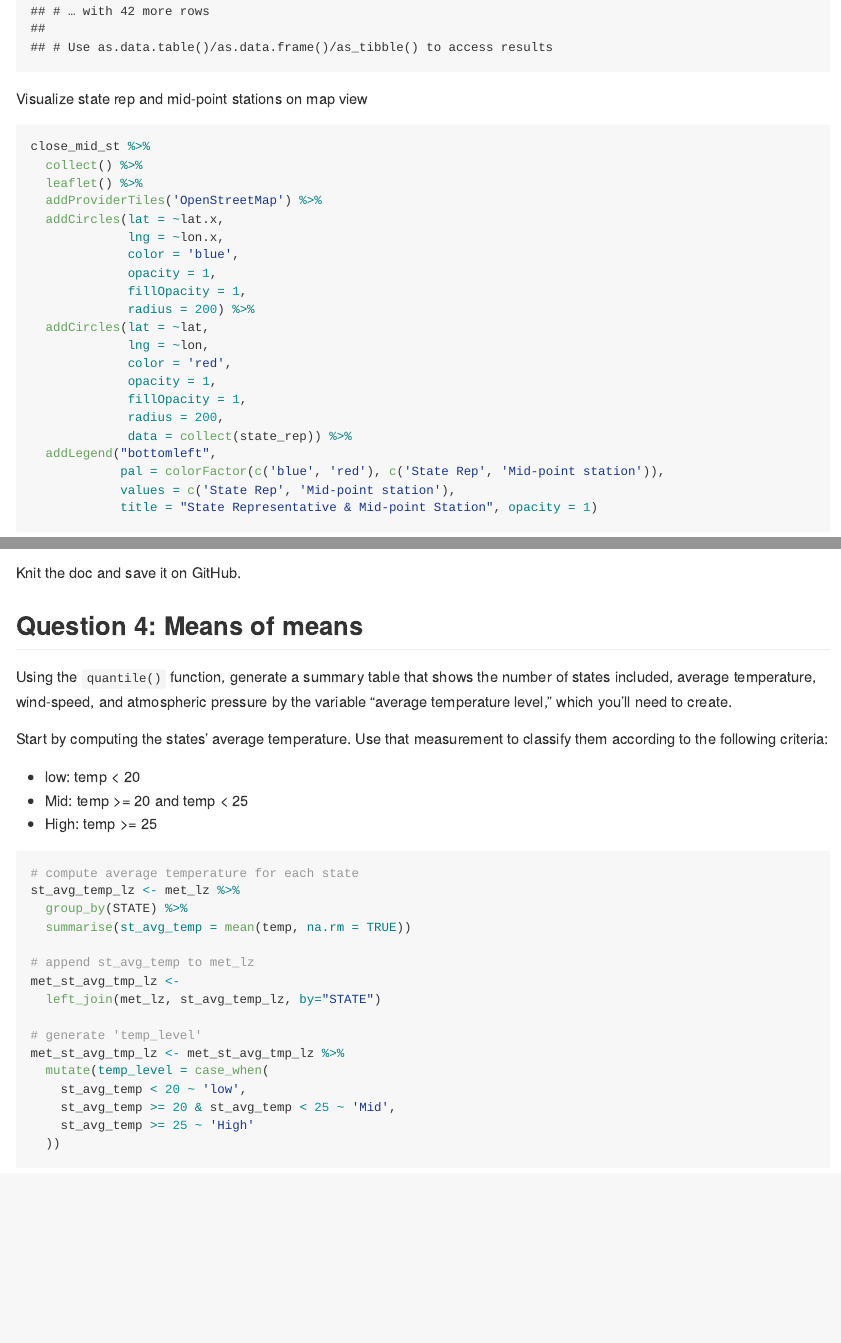
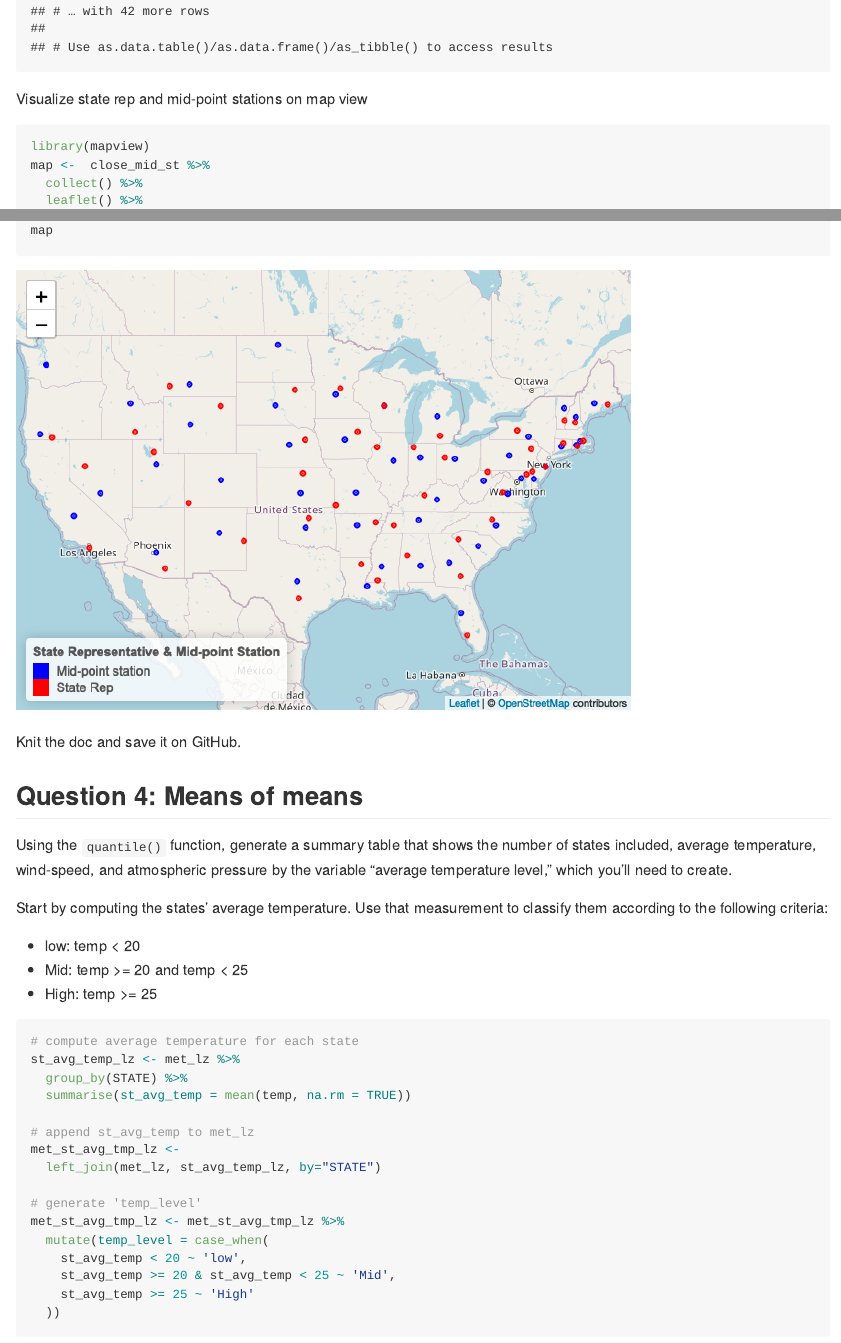
Before and after one commit to Chan-Y/JSC370-Labs, an R Markdown document (Lab5/README.Rmd): the page in a window 1100 px wide, from 8940 px down, and a second part further down, joined at a grey line. The pictures show the output file Lab5/README.md that the author committed with the source, drawn offline in the style of GitHub; long lines of code are wrapped.

Commit message:
export map to png

````diff
--- a/Lab5/README.Rmd
+++ b/Lab5/README.Rmd
@@ -361,7 +361,8 @@ close_mid_st
 ```
 Visualize state rep and mid-point stations on map view
 ```{r}
-close_mid_st %>%
+library(mapview)
+map <-  close_mid_st %>%
   collect() %>%
   leaflet() %>%
   addProviderTiles('OpenStreetMap') %>%
@@ -386,4 +387,6 @@ close_mid_st %>%
 # https://search.r-project.org/CRAN/refmans/leaflegend/html/addLeafLegends.html
+# https://stackoverflow.com/questions/31336898/how-to-save-leaflet-in-r-map-as-png-or-jpg-file
+map
 ```
 
 
````
Also changed, not shown: Lab5/README.html (deleted), Lab5/README.md, Lab5/README_files/figure-gfm/unnamed-chunk-10-1.png (added), Lab5/mapview.png (added), README.md, Lab5/README.Rmd (2 more changed lines), 1 other file.
